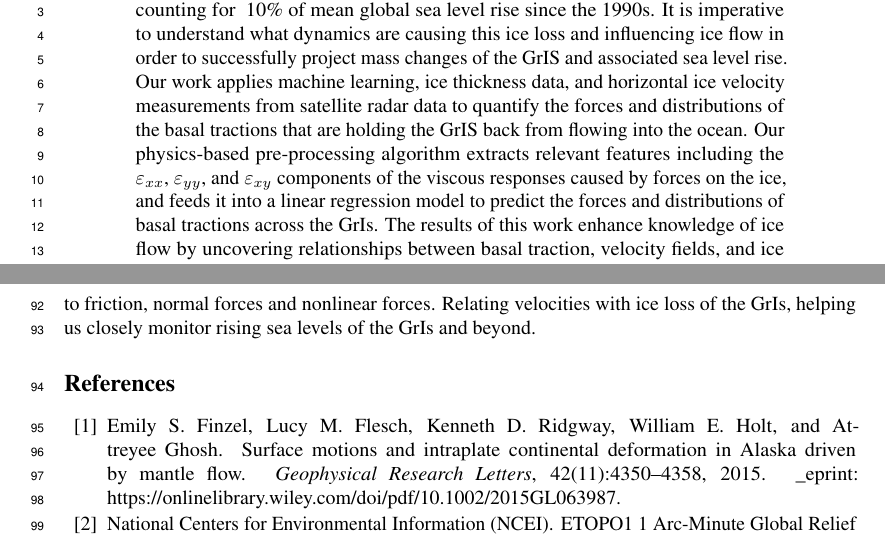
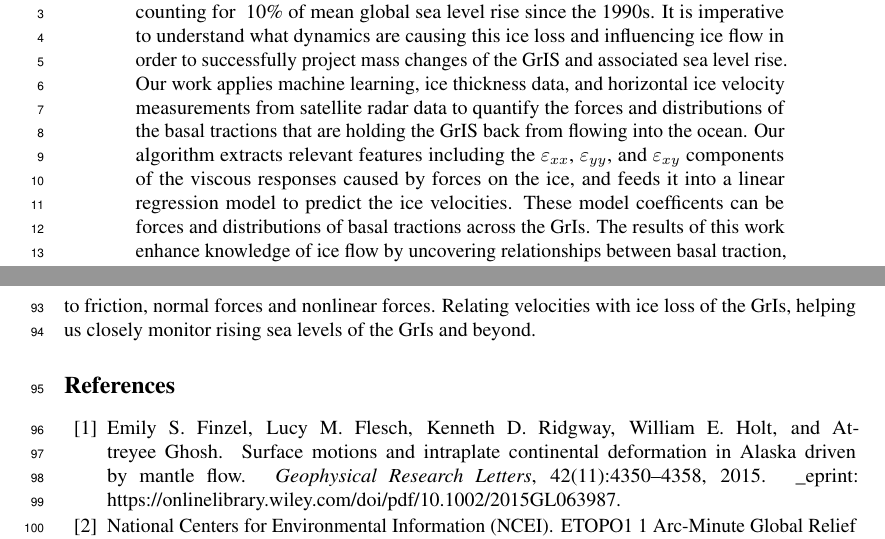
Before and after one commit to kisholabs/research_edits_v0, a LaTeX paper (tackling_climate_workshop.tex): two parts of pages 1 and 4 of 4, joined at a grey line, cut so that both start at the same text. Compiled offline with pdfLaTeX.

Commit message:
Commit for version 103

```diff
--- a/tackling_climate_workshop.tex
+++ b/tackling_climate_workshop.tex
@@ -79,7 +79,7 @@ the State of Friction at the Base of the Greenland Ice Sheet}
 \maketitle
 
 \begin{abstract}
-With the advent of climate change and global warming, the Greenland Ice Sheet (GrIS) has been melting at an alarming rate, losing over 215 Gt per yr, and accounting for ~10\% of mean global sea level rise since the 1990s. It is imperative to understand what dynamics are causing this ice loss and influencing ice flow in order to successfully project mass changes of the GrIS and associated sea level rise. Our work applies machine learning, ice thickness data, and horizontal ice velocity measurements from satellite radar data to quantify the forces and distributions of the basal tractions that are holding the GrIS back from flowing into the ocean. Our physics-based pre-processing algorithm extracts relevant features including the $\varepsilon_{xx}$, $\varepsilon_{yy}$, and $\varepsilon_{xy}$ components of the viscous responses caused by forces on the ice, and feeds it into a linear regression model to predict the forces and distributions of basal tractions across the GrIs. The results of this work enhance knowledge of ice flow by uncovering relationships between basal traction, velocity fields, and ice flux, providing a new method of associating ice loss with sea level changes.
+With the advent of climate change and global warming, the Greenland Ice Sheet (GrIS) has been melting at an alarming rate, losing over 215 Gt per yr, and accounting for ~10\% of mean global sea level rise since the 1990s. It is imperative to understand what dynamics are causing this ice loss and influencing ice flow in order to successfully project mass changes of the GrIS and associated sea level rise. Our work applies machine learning, ice thickness data, and horizontal ice velocity measurements from satellite radar data to quantify the forces and distributions of the basal tractions that are holding the GrIS back from flowing into the ocean. Our algorithm extracts relevant features including the $\varepsilon_{xx}$, $\varepsilon_{yy}$, and $\varepsilon_{xy}$ components of the viscous responses caused by forces on the ice, and feeds it into a linear regression model to predict the ice velocities. These model coefficents can be forces and distributions of basal tractions across the GrIs. The results of this work enhance knowledge of ice flow by uncovering relationships between basal traction, velocity fields, and ice flux, providing a new method of associating ice loss with sea level changes.
 \end{abstract}
 
 \section{Introduction}
```
